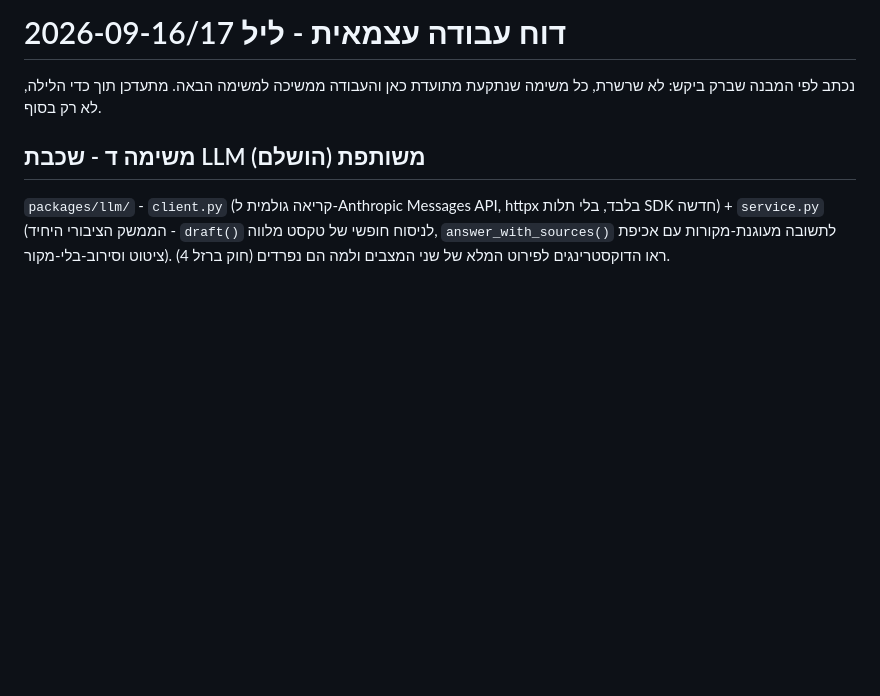
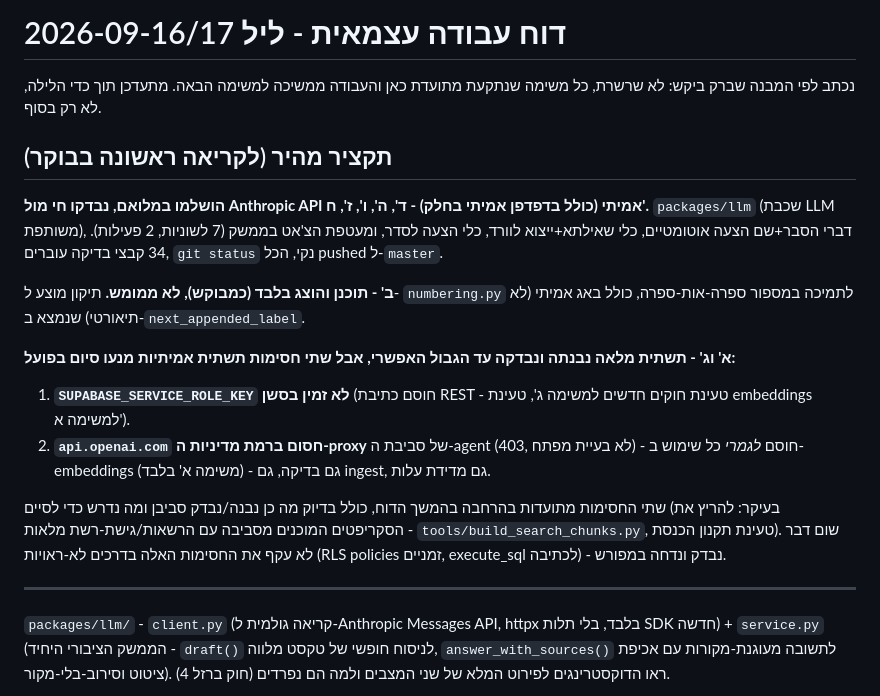
Before and after one commit to barkk678-lgtm/legislator, a Markdown page: docs/night-report.md, the part around the change. Rendered like a GitHub page; blank space fills up the shorter version.

Commit message:
דוח לילה: תקציר מהיר בראש הקובץ לקריאה ראשונה בבוקר
Co-Authored-By: Claude Sonnet 5 <noreply@anthropic.com>
Claude-Session: https://claude.ai/code/session_0144s2beyFFVqYgMXbmecwgG

```diff
--- a/docs/night-report.md
+++ b/docs/night-report.md
@@ -3,7 +3,34 @@
 נכתב לפי המבנה שברק ביקש: לא שרשרת, כל משימה שנתקעת מתועדת כאן
 והעבודה ממשיכה למשימה הבאה. מתעדכן תוך כדי הלילה, לא רק בסוף.
 
-## משימה ד - שכבת LLM משותפת (הושלם)
+## תקציר מהיר (לקריאה ראשונה בבוקר)
+
+**הושלמו במלואם, נבדקו חי מול Anthropic API אמיתי (כולל בדפדפן
+אמיתי בחלק) - ד', ה', ו', ז', ח'.** `packages/llm` (שכבת LLM
+משותפת), דברי הסבר+שם הצעה אוטומטיים, כלי שאילתא+ייצוא לוורד, כלי
+הצעה לסדר, ומעטפת הצ'אט בממשק (7 לשוניות, 2 פעילות). 34 קבצי בדיקה
+עוברים, `git status` נקי, הכל pushed ל-`master`.
+
+**ב' - תוכנן והוצג בלבד (כמבוקש), לא ממומש.** תיקון מוצע ל-
+`numbering.py` לתמיכה במספור ספרה-אות-ספרה, כולל באג אמיתי (לא
+תיאורטי) שנמצא ב-`next_appended_label`.
+
+**א' וג' - תשתית מלאה נבנתה ונבדקה עד הגבול האפשרי, אבל שתי חסימות
+תשתית אמיתיות מנעו סיום בפועל:**
+1. **`SUPABASE_SERVICE_ROLE_KEY` לא זמין בסשן** (חוסם כתיבת REST -
+   טעינת חוקים חדשים למשימה ג', טעינת embeddings למשימה א').
+2. **`api.openai.com` חסום ברמת מדיניות ה-proxy** של סביבת ה-agent
+   (403, לא בעיית מפתח) - חוסם *לגמרי* כל שימוש ב-embeddings
+   (משימה א' בלבד) - גם בדיקה, גם ingest, גם מדידת עלות.
+
+שתי החסימות מתועדות בהרחבה בהמשך הדוח, כולל בדיוק מה כן נבנה/נבדק
+סביבן ומה נדרש כדי לסיים (בעיקר: להריץ את הסקריפטים המוכנים מסביבה
+עם הרשאות/גישת-רשת מלאות - `tools/build_search_chunks.py`,
+טעינת תקנון הכנסת). שום דבר לא עקף את החסימות האלה בדרכים לא-ראויות
+(RLS policies זמניים, execute_sql לכתיבה) - נבדק ונדחה במפורש.
+
+---
+
 
 `packages/llm/` - `client.py` (קריאה גולמית ל-Anthropic Messages API,
 httpx בלבד, בלי תלות SDK חדשה) + `service.py` (הממשק הציבורי היחיד -
```
